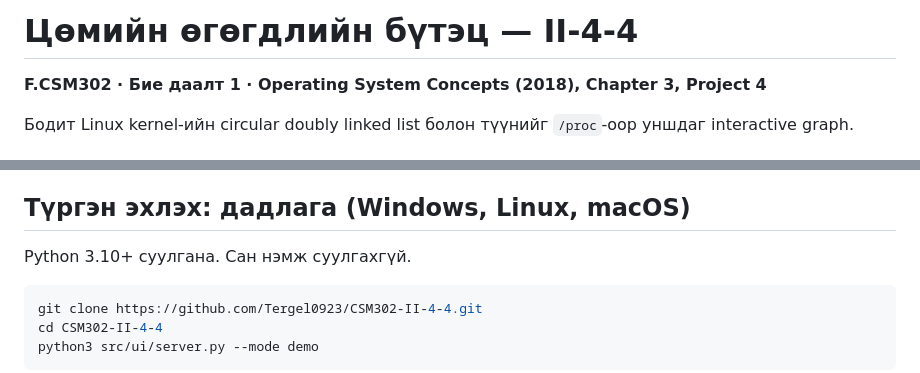
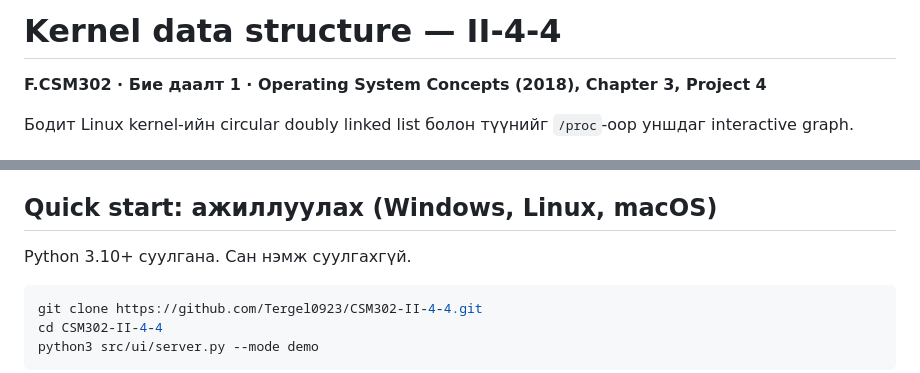
Before and after one commit to Tergel0923/CSM302-2-4-4, a Markdown page: README.md, 2 parts joined by grey strips. Rendered like a GitHub page.

```diff
--- a/README.md
+++ b/README.md
@@ -1,4 +1,4 @@
-# Цөмийн өгөгдлийн бүтэц — II-4-4
+# Kernel data structure — II-4-4
 
 **F.CSM302 · Бие даалт 1 · Operating System Concepts (2018), Chapter 3, Project 4**
 
@@ -12,7 +12,7 @@
 - Хязгаар: RGB 0–255; colors 128 nodes; Collatz 4096 nodes, unsigned 64-bit overflow guard.
 - Live mode хэзээ ч автоматаар simulation руу шилжихгүй. Practice mode нь kernel proof биш.
 
-## Түргэн эхлэх: дадлага (Windows, Linux, macOS)
+## Quick start: ажиллуулах (Windows, Linux, macOS)
 
 Python 3.10+ суулгана. Сан нэмж суулгахгүй.
 
```
